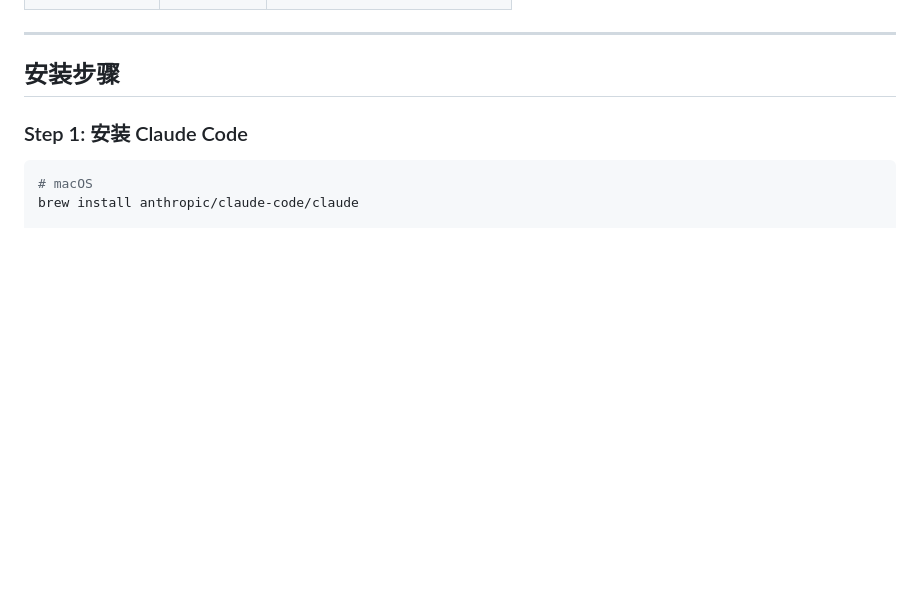
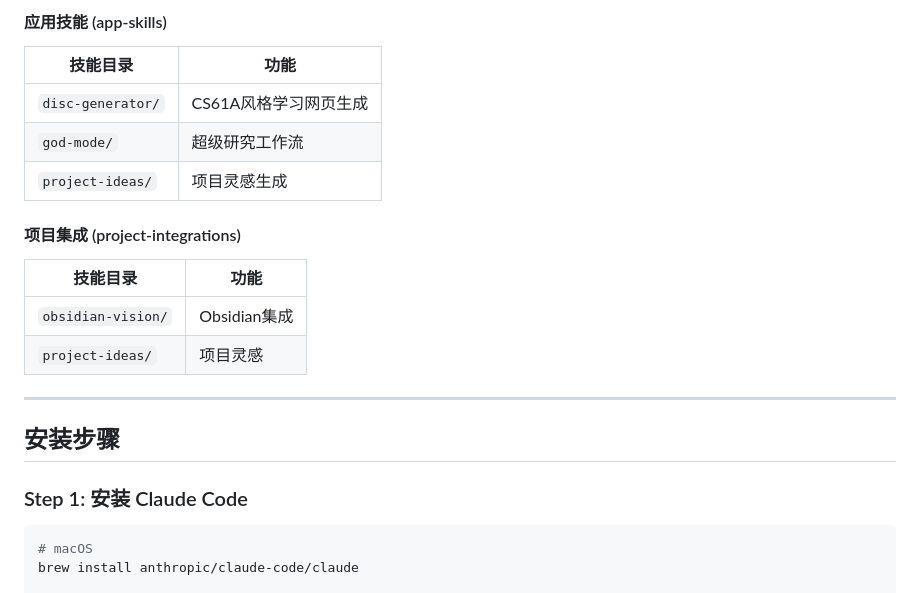
Before and after one commit to ShiinsMashiro/Skills, a Markdown page: INSTALL.md, the part around one of its changes. Drawn GitHub-style; blank space fills up the shorter version.

```diff
--- a/INSTALL.md
+++ b/INSTALL.md
@@ -19,3 +67,17 @@
+#### 应用技能 (app-skills)
+
+| 技能目录 | 功能 |
+|----------|------|
+| `disc-generator/` | CS61A风格学习网页生成 |
+| `god-mode/` | 超级研究工作流 |
+| `project-ideas/` | 项目灵感生成 |
+
+#### 项目集成 (project-integrations)
+
+| 技能目录 | 功能 |
+|----------|------|
+| `obsidian-vision/` | Obsidian集成 |
+| `project-ideas/` | 项目灵感 |
 
 ---
 
```
Also changed, not shown: other parts of INSTALL.md (+58 -10 lines).
